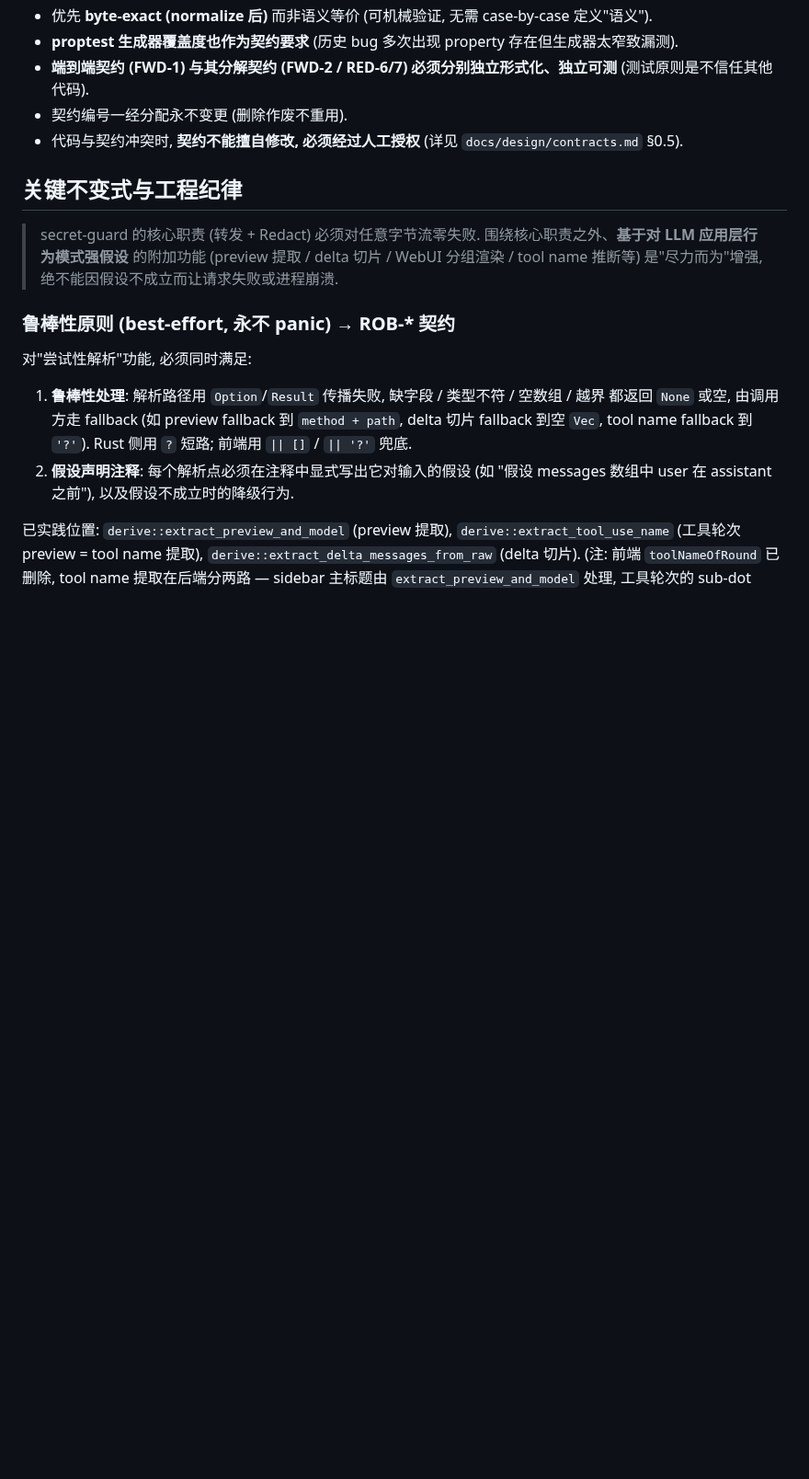
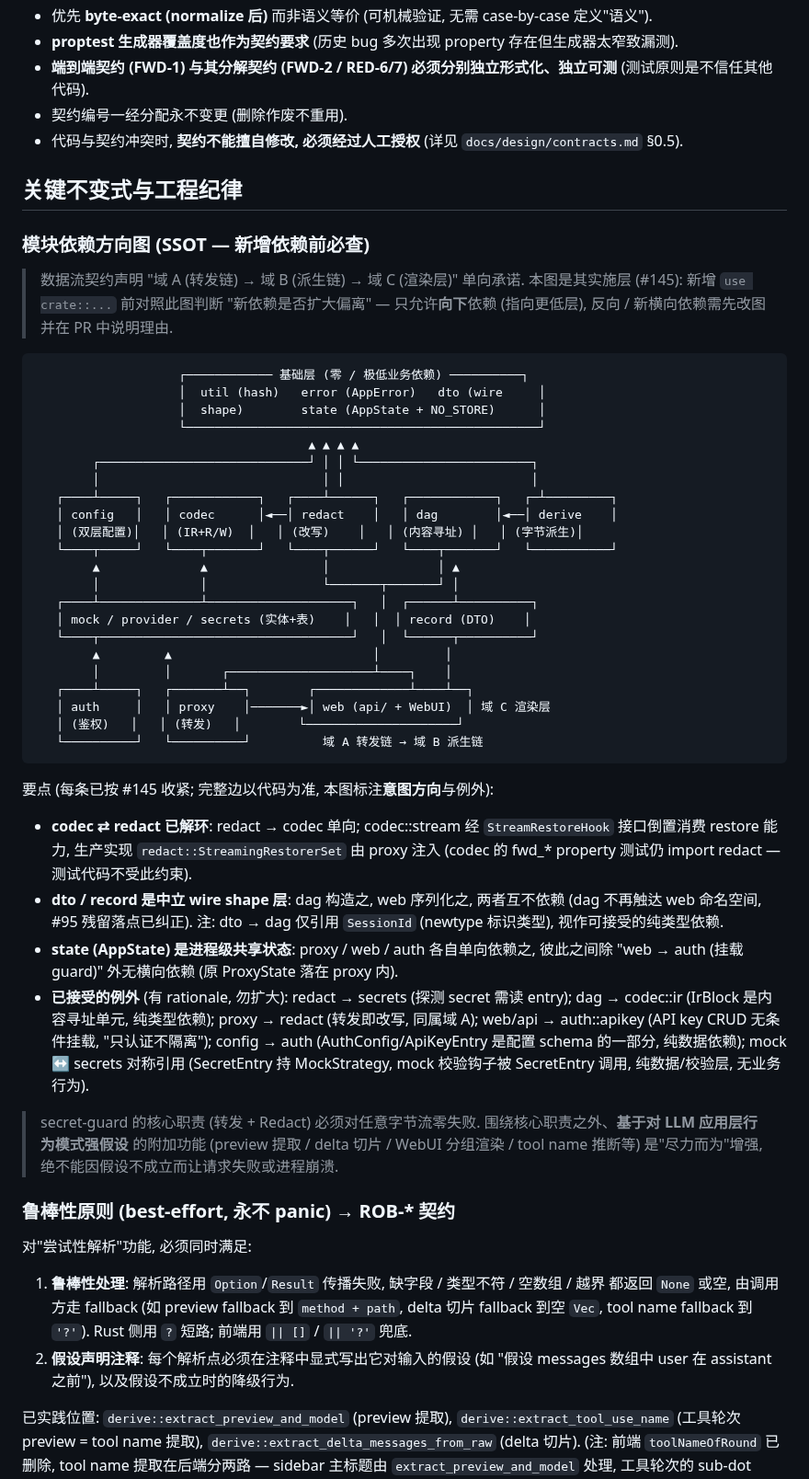
Before and after one commit to luochen1990/secret-guard, a Markdown page: AGENTS.md, the part around the change. Shown at 92% size. GitHub-like rendering; blank space fills up the shorter version.

Commit message:
docs(AGENTS): 补模块依赖方向图 + 已接受例外标注 (修 #145 第4项)
含 #145 三项偏差修复后的实际依赖自检 (codec 测试 import / dto SessionId /
config AuthConfig 等边均已标注 rationale).

````diff
--- a/AGENTS.md
+++ b/AGENTS.md
@@ -87,6 +87,53 @@
 - 代码与契约冲突时, **契约不能擅自修改, 必须经过人工授权** (详见 `docs/design/contracts.md` §0.5).
 
 ## 关键不变式与工程纪律
+
+### 模块依赖方向图 (SSOT — 新增依赖前必查)
+
+> 数据流契约声明 "域 A (转发链) → 域 B (派生链) → 域 C (渲染层)" 单向承诺.
+> 本图是其实施层 (#145): 新增 `use crate::...` 前对照此图判断 "新依赖是否扩大偏离" —
+> 只允许**向下**依赖 (指向更低层), 反向 / 新横向依赖需先改图并在 PR 中说明理由.
+
+```text
+                    ┌──────────── 基础层 (零 / 极低业务依赖) ──────────┐
+                    │  util (hash)   error (AppError)   dto (wire     │
+                    │  shape)        state (AppState + NO_STORE)      │
+                    └─────────────────────────────────────────────────┘
+                                      ▲ ▲ ▲ ▲
+        ┌─────────────────────────────┘ │ │ └────────────────────────┐
+        │                               │ │                          │
+   ┌────┴─────┐   ┌────────────┐   ┌────┴──────┐   ┌────────────┐   ┌─┴─────────┐
+   │ config   │   │ codec      │◄──│ redact    │   │ dag        │◄──│ derive    │
+   │ (双层配置)│   │ (IR+R/W)  │   │ (改写)    │   │ (内容寻址) │   │ (字节派生)│
+   └────┬─────┘   └────┬───────┘   └────┬──────┘   └────┬───────┘   └───────────┘
+        ▲              ▲                │               │ ▲
+        │              │                └───────┬───────┘ │
+   ┌────┴──────────────┴────────────────────┐   │  ┌──────┴──────────┐
+   │ mock / provider / secrets (实体+表)    │   │  │ record (DTO)    │
+   └────┬───────────────────────────────────┘   │  └──────┬──────────┘
+        ▲         ▲                            │         │
+        │         │       ┌────────────────────┴────┐    │
+   ┌────┴─────┐   ┌───────┴──┐        ┌─────────────┴────┴──┐
+   │ auth     │   │ proxy    │───────►│ web (api/ + WebUI)  │ 域 C 渲染层
+   │ (鉴权)   │   │ (转发)   │        └─────────────────────┘
+   └──────────┘   └──────────┘          域 A 转发链 → 域 B 派生链
+```
+
+要点 (每条已按 #145 收紧; 完整边以代码为准, 本图标注**意图方向**与例外):
+- **codec ⇄ redact 已解环**: redact → codec 单向; codec::stream 经 `StreamRestoreHook`
+  接口倒置消费 restore 能力, 生产实现 `redact::StreamingRestorerSet` 由 proxy 注入
+  (codec 的 fwd_* property 测试仍 import redact — 测试代码不受此约束).
+- **dto / record 是中立 wire shape 层**: dag 构造之, web 序列化之, 两者互不依赖
+  (dag 不再触达 web 命名空间, #95 残留落点已纠正). 注: dto → dag 仅引用
+  `SessionId` (newtype 标识类型), 视作可接受的纯类型依赖.
+- **state (AppState) 是进程级共享状态**: proxy / web / auth 各自单向依赖之,
+  彼此之间除 "web → auth (挂载 guard)" 外无横向依赖 (原 ProxyState 落在 proxy 内).
+- **已接受的例外** (有 rationale, 勿扩大): redact → secrets (探测 secret 需读 entry);
+  dag → codec::ir (IrBlock 是内容寻址单元, 纯类型依赖); proxy → redact (转发即改写,
+  同属域 A); web/api → auth::apikey (API key CRUD 无条件挂载, "只认证不隔离");
+  config → auth (AuthConfig/ApiKeyEntry 是配置 schema 的一部分, 纯数据依赖);
+  mock ↔ secrets 对称引用 (SecretEntry 持 MockStrategy, mock 校验钩子被 SecretEntry
+  调用, 纯数据/校验层, 无业务行为).
 
 > secret-guard 的核心职责 (转发 + Redact) 必须对任意字节流零失败.
 > 围绕核心职责之外、**基于对 LLM 应用层行为模式强假设** 的附加功能
````
